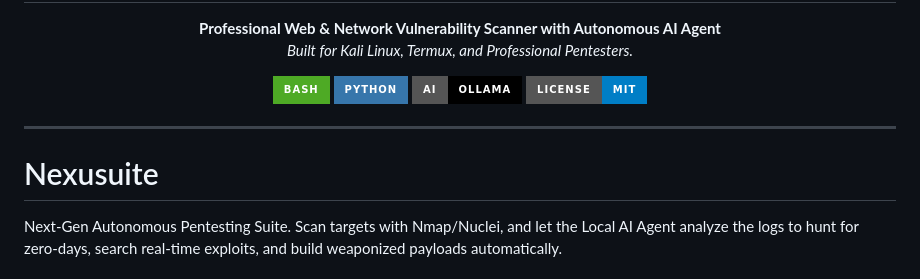
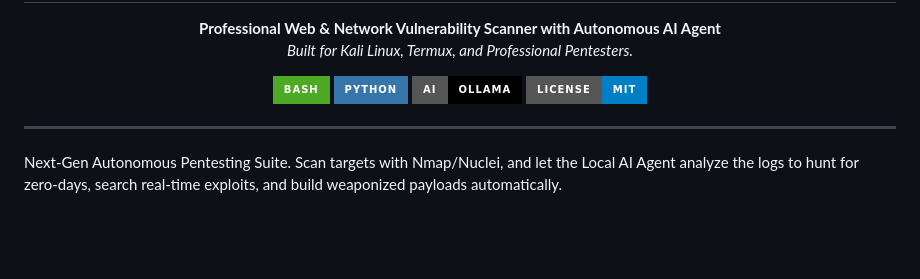
Before and after one commit to afrizalwahyuadi66/Nexusuite, a Markdown page: README.md, the part around the change. GitHub-like rendering; badges without logos; blank space fills up the shorter version.

```diff
--- a/README.md
+++ b/README.md
@@ -16,7 +16,6 @@
 
 ---
 
-# Nexusuite
 Next-Gen Autonomous Pentesting Suite. Scan targets with Nmap/Nuclei, and let the Local AI Agent analyze the logs to hunt for zero-days, search real-time exploits, and build weaponized payloads automatically.
 
 ## 📖 Tentang Tools Ini
```
